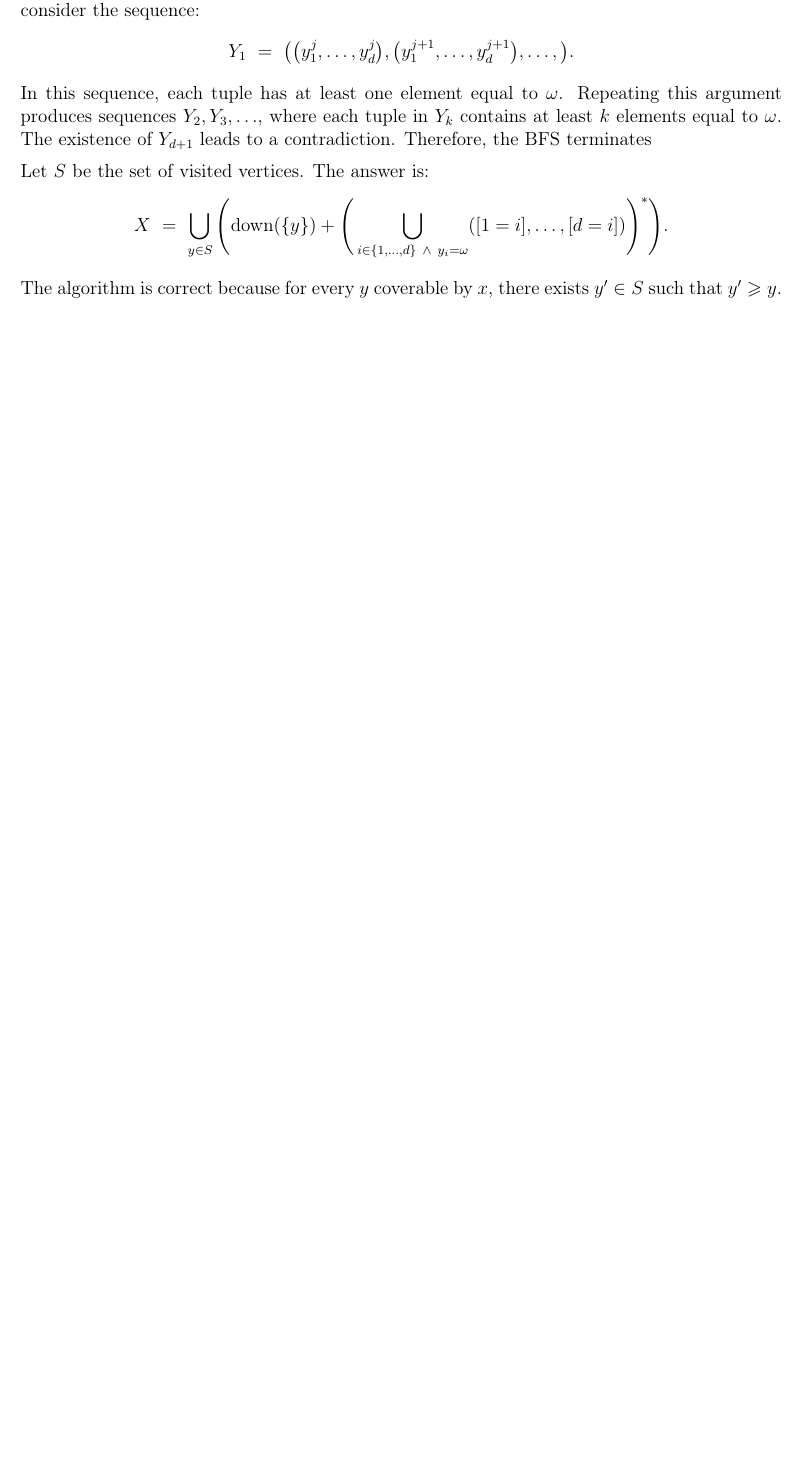
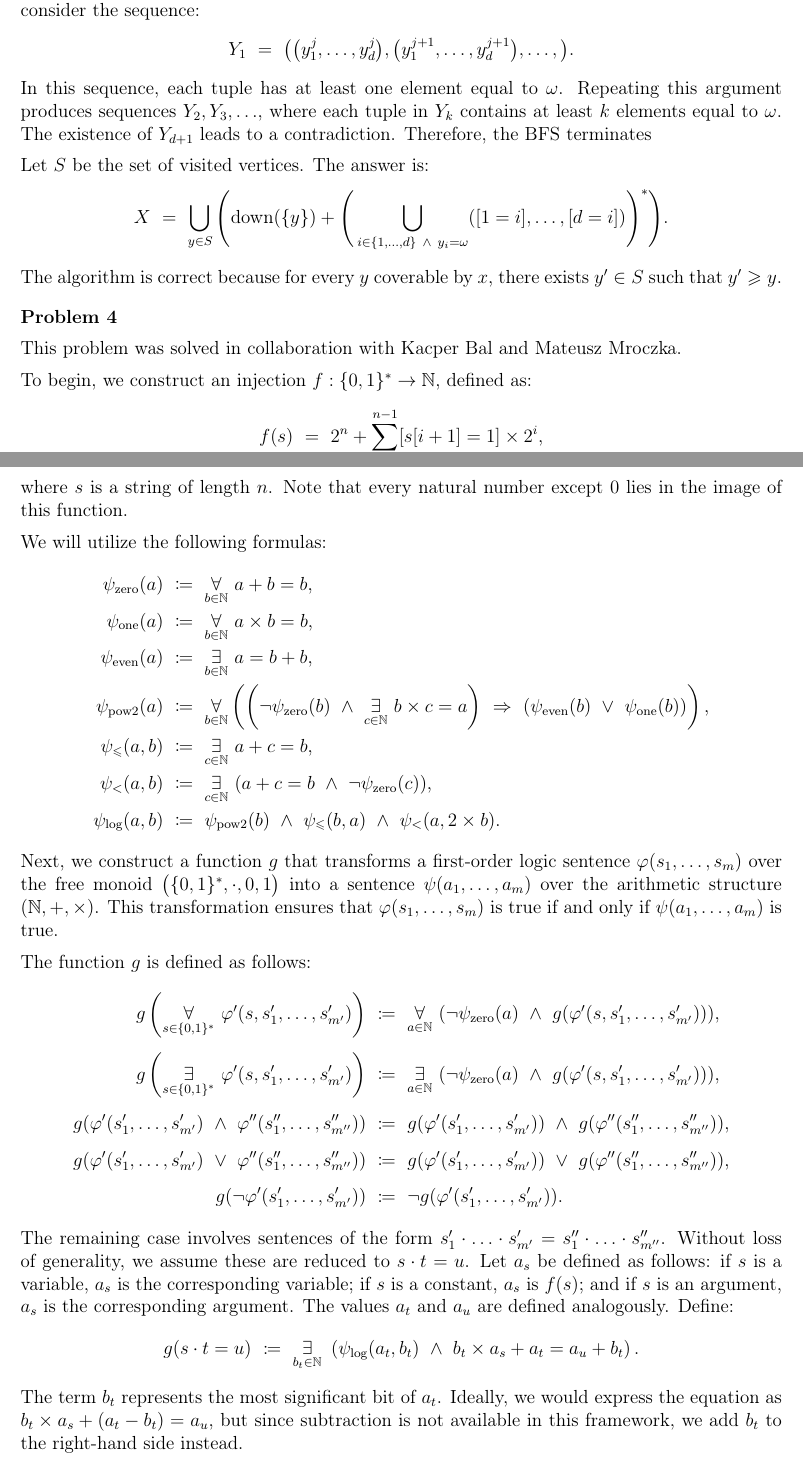
Before and after one commit to wawszczakd/JAiO2-assignments, a LaTeX problem sheet (assignment-1/dw440014-assignment1.tex): part of page 3 of 3 before the commit and two parts of pages 3 and 4 of 4 after it, the two joined at a grey line, cut so that both start at the same text, the shorter picture padded with empty space. Compiled offline with pdfLaTeX.

Commit message:
Problem 4

```diff
--- a/assignment-1/dw440014-assignment1.tex
+++ b/assignment-1/dw440014-assignment1.tex
@@ -272,3 +272,88 @@
 	\Bigg)^{\ast} \Bigg) \text{.} \]
 	The algorithm is correct because for every \(y\) coverable by \(x\), there
 	exists \(y' \in S\) such that \(y' \geqslant y\).
+
+	\bigskip
+
+	\textbf{Problem 4}
+
+	\medskip
+
+	This problem was solved in collaboration with Kacper Bal and Mateusz
+	Mroczka.
+
+	\medskip
+
+	To begin, we construct an injection \(f : \{0, 1\}^{\ast} \to \mathbb{N}\),
+	defined as:
+	\[ f(s) \ = \ 2^{n} + \sum\limits_{i = 0}^{n - 1} [s[i + 1] = 1] \times
+	2^{i} \text{,} \]
+	where \(s\) is a string of length \(n\). Note that every natural number
+	except \(0\) lies in the image of this function.
+
+	\medskip
+
+	We will utilize the following formulas:
+	\begin{align*}
+		\psi_{\text{zero}}(a) \ &\coloneqq \ \underset{b \in \mathbb{N}}
+		{\forall} \ a + b = b \text{,} \\
+		\psi_{\text{one}}(a) \ &\coloneqq \ \underset{b \in \mathbb{N}}{\forall}
+		\ a \times b = b \text{,} \\
+		\psi_{\text{even}}(a) \ &\coloneqq \ \underset{b \in \mathbb{N}}
+		{\exists} \ a = b + b \text{,} \\
+		\psi_{\text{pow2}}(a) \ &\coloneqq \ \underset{b \in \mathbb{N}}
+		{\forall} \left( \left( \neg \psi_{\text{zero}}(b) \ \wedge \
+		\underset{c \in \mathbb{N}}{\exists} \ b \times c = a \right) \
+		\Rightarrow \ (\psi_{\text{even}}(b) \ \vee \ \psi_{\text{one}}(b))
+		\right) \text{,} \\
+		\psi_{\leqslant}(a, b) \ &\coloneqq \ \underset{c \in \mathbb{N}}
+		{\exists} \ a + c = b \text{,} \\
+		\psi_{<}(a, b) \ &\coloneqq \ \underset{c \in \mathbb{N}}{\exists} \ (a
+		+ c = b \ \wedge \ \neg \psi_{\text{zero}}(c)) \text{,} \\
+		\psi_{\text{log}}(a, b) \ &\coloneqq \ \psi_{\text{pow2}}(b) \ \wedge \
+		\psi_{\leqslant}(b, a) \ \wedge \ \psi_{<}(a, 2 \times b) \text{.}
+	\end{align*}
+
+	Next, we construct a function \(g\) that transforms a first-order logic
+	sentence \(\varphi(s_{1}, \ldots, s_{m})\) over the free monoid
+	\(\big(\{0, 1\}^{\ast}, \cdot, 0, 1 \big)\) into a sentence \(\psi(a_{1},
+	\ldots, a_{m})\) over the arithmetic structure \((\mathbb{N}, +, \times)\).
+	This transformation ensures that \(\varphi(s_{1}, \ldots, s_{m})\) is true
+	if and only if \(\psi(a_{1}, \ldots, a_{m})\) is true.
+
+	\medskip
+
+	The function \(g\) is defined as follows:
+	\begin{align*}
+		g \left( \underset{s \in \{0, 1\}^{\ast}}{\forall} \ \varphi'(s, s_{1}',
+		\ldots, s_{m'}') \right) \ &\coloneqq \ \underset{a \in \mathbb{N}}
+		{\forall} \ (\neg \psi_{\text{zero}}(a) \ \wedge \ g(\varphi'(s, s_{1}',
+		\ldots, s_{m'}'))) \text{,} \\[0.2 cm]
+		g \left( \underset{s \in \{0, 1\}^{\ast}}{\exists} \ \varphi'(s, s_{1}',
+		\ldots, s_{m'}') \right) \ &\coloneqq \ \underset{a \in \mathbb{N}}
+		{\exists} \ (\neg \psi_{\text{zero}}(a) \ \wedge \ g(\varphi'(s, s_{1}',
+		\ldots, s_{m'}'))) \text{,} \\[0.2 cm]
+		g(\varphi'(s_{1}', \ldots, s_{m'}') \ \wedge \ \varphi''(s_{1}'',
+		\ldots, s_{m''}'')) \ &\coloneqq \ g(\varphi'(s_{1}', \ldots, s_{m'}'))
+		\ \wedge \ g(\varphi''(s_{1}'', \ldots, s_{m''}'')) \text{,} \\[0.2 cm]
+		g(\varphi'(s_{1}', \ldots, s_{m'}') \ \vee \ \varphi''(s_{1}'', \ldots,
+		s_{m''}'')) \ &\coloneqq \ g(\varphi'(s_{1}', \ldots, s_{m'}')) \ \vee \
+		g(\varphi''(s_{1}'', \ldots, s_{m''}'')) \text{,} \\[0.2 cm]
+		g(\neg \varphi'(s_{1}', \ldots, s_{m'}')) \ &\coloneqq \ \neg
+		g(\varphi'(s_{1}', \ldots, s_{m'}')) \text{.}
+	\end{align*}
+
+	The remaining case involves sentences of the form \(s_{1}' \cdot \ldots
+	\cdot s_{m'}' = s_{1}'' \cdot \ldots \cdot s_{m''}''\). Without loss of
+	generality, we assume these are reduced to \(s \cdot t = u\). Let \(a_{s}\)
+	be defined as follows: if \(s\) is a variable, \(a_{s}\) is the
+	corresponding variable; if \(s\) is a constant, \(a_{s}\) is \(f(s)\); and
+	if \(s\) is an argument, \(a_{s}\) is the corresponding argument. The values
+	\(a_{t}\) and \(a_{u}\) are defined analogously. Define:
+	\[ g(s \cdot t = u) \ \coloneqq \ \underset{b_{t} \in \mathbb{N}}{\exists} \
+	\left( \psi_{\text{log}}(a_{t}, b_{t}) \ \wedge \ b_{t} \times a_{s} + a_{t}
+	= a_{u} + b_{t} \right) \text{.} \]
+	The term \(b_{t}\) represents the most significant bit of \(a_{t}\).
+	Ideally, we would express the equation as \(b_{t} \times a_{s} + (a_{t} -
+	b_{t}) = a_{u}\), but since subtraction is not available in this framework,
+	we add \(b_{t}\) to the right-hand side instead.
```
Also changed, not shown: assignment-1/dw440014-assignment1.pdf, assignment-1/dw440014-assignment1.tex (12 more changed lines).
